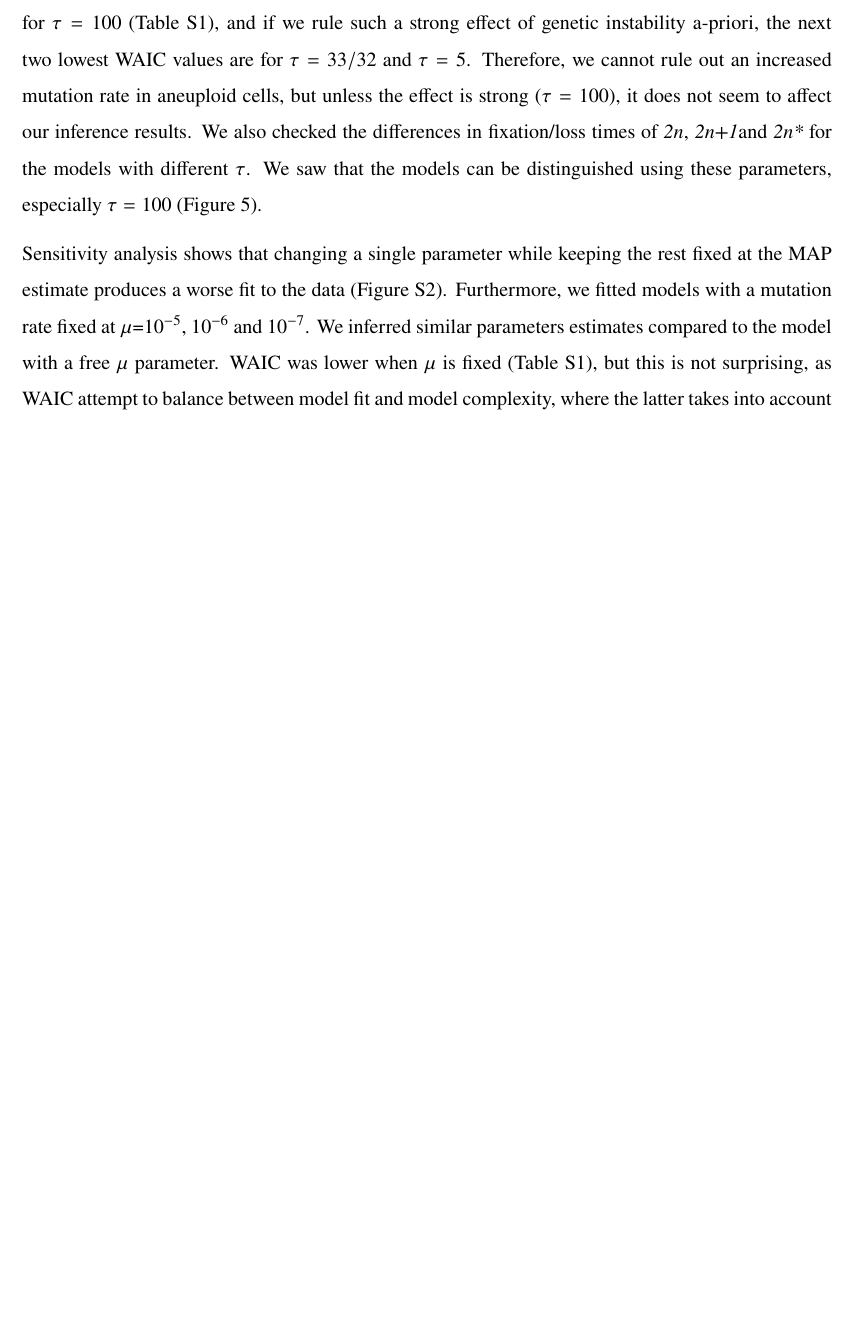
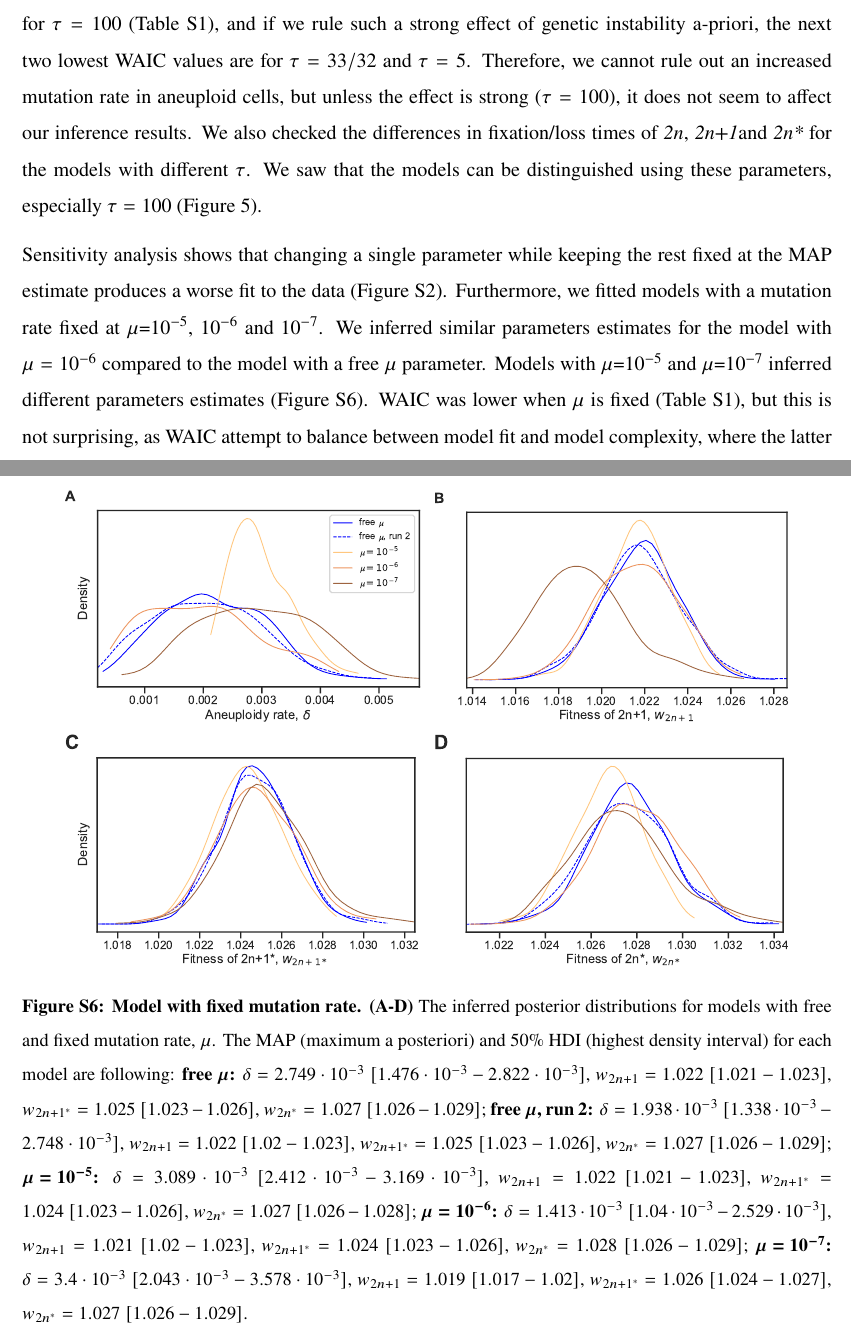
Before and after one commit to yoavram-lab/Heatrisomy, a LaTeX paper (ms/ms.tex): part of page 9 of 30 before the commit and two parts of pages 9 and 31 of 31 after it, the two joined at a grey line, cut so that both start at the same text, the shorter picture padded with empty space. Compiled offline with pdfLaTeX.

Commit message:
fixed mutation rate models comparison was updated

```diff
--- a/ms/ms.tex
+++ b/ms/ms.tex
@@ -387,7 +387,7 @@ Therefore, we cannot rule out an increased mutation rate in aneuploid cells, but
 We also checked the differences in fixation/loss times of  \euwt, \anwt and \eumt\  for the models with different $\tau$. We saw that the models can be distinguished using these parameters, especially $\tau=100$~(\Cref{fig:tau-plots}).
 
 Sensitivity analysis shows that changing a single parameter while keeping the rest fixed at the MAP estimate produces a worse fit to the data~(\Cref{fig:sensitivity}).
-Furthermore, we fitted models with a mutation rate fixed at $\mu$=$10^{-5}$, $10^{-6}$ and $10^{-7}$. We inferred similar parameters estimates compared to the model with a free $\mu$ parameter. % TODO IK where is this shown? how do you quantify it? TODO add like S5 plot and mean+hdi after simulations with 1000 reps will finish to run.
+Furthermore, we fitted models with a mutation rate fixed at $\mu$=$10^{-5}$, $10^{-6}$ and $10^{-7}$. We inferred similar parameters estimates for the model with $\mu=10^{-6}$ compared to the model with a free $\mu$ parameter. Models with $\mu$=$10^{-5}$ and $\mu$=$10^{-7}$ inferred different parameters estimates~(\Cref{fig:mu}).
 WAIC was lower when $\mu$ is fixed~(\Cref{table:WAIC}), but this is not surprising, as WAIC attempt to balance between model fit and model complexity, where the latter takes into account the number of model parameters.
 
 
@@ -744,8 +744,57 @@ Minerva Stiftung Center for Lab Evolution (YR).
   \label{fig:tau}
   }
   % TODO IK maybe add dashed vertical lines with the same colors to show where the MAP of each distribution is?
+  \end{figure}
 
+
+% Fig mu comparisons
+%% generated with diff-mutation-rate.ipynb
+\begin{figure}[h!]
+  \centering
+  \begin{subfigure}{0.45\textwidth}
+      \includegraphics[width=\textwidth]{../figures/mu-A.pdf}
+  \end{subfigure}
+  \begin{subfigure}{0.45\textwidth}
+      \includegraphics[width=\textwidth]{../figures/mu-B.pdf}
+  \end{subfigure}
+  \\
+   \begin{subfigure}{0.45\textwidth}
+      \includegraphics[width=\textwidth]{../figures/mu-C.pdf}
+  \end{subfigure}
+    \begin{subfigure}{0.45\textwidth}
+      \includegraphics[width=\textwidth]{../figures/mu-D.pdf}
+    \end{subfigure}
+  \caption{
+    \textbf{Model with fixed mutation rate.}  \textbf{(A-D)} The inferred posterior distributions for models with free and fixed mutation rate, $\mu$. The MAP (maximum a posteriori) and 50\% HDI (highest density interval) for each model are following:
+\textbf{free $\boldsymbol{\mu}$:}
+$\delta=2.749\cdot10^{-3}\ [1.476\cdot10^{-3}-2.822\cdot10^{-3}]$,
+$w_{2n+1}=1.022\ [1.021-1.023]$,
+$w_{2n+1^*}=1.025\ [1.023-1.026]$,
+$w_{2n^*}=1.027\ [1.026-1.029]$;
+\textbf{free $\boldsymbol{\mu}$, run 2:}
+$\delta=1.938\cdot10^{-3}\ [1.338\cdot10^{-3}-2.748\cdot10^{-3}]$,
+$w_{2n+1}=1.022\ [1.02-1.023]$,
+$w_{2n+1^*}=1.025\ [1.023-1.026]$,
+$w_{2n^*}=1.027\ [1.026-1.029]$;
+\textbf{$\boldsymbol{\mu=10^{-5}}$:}
+$\delta=3.089\cdot10^{-3}\ [2.412\cdot10^{-3}-3.169\cdot10^{-3}]$,
+$w_{2n+1}=1.022\ [1.021-1.023]$,
+$w_{2n+1^*}=1.024\ [1.023-1.026]$,
+$w_{2n^*}=1.027\ [1.026-1.028]$;
+\textbf{$\boldsymbol{\mu=10^{-6}}$:}
+$\delta=1.413\cdot10^{-3}\ [1.04\cdot10^{-3}-2.529\cdot10^{-3}]$,
+$w_{2n+1}=1.021\ [1.02-1.023]$,
+$w_{2n+1^*}=1.024\ [1.023-1.026]$,
+$w_{2n^*}=1.028\ [1.026-1.029]$;
+\textbf{$\boldsymbol{\mu=10^{-7}}$:}
+$\delta=3.4\cdot10^{-3}\ [2.043\cdot10^{-3}-3.578\cdot10^{-3}]$,
+$w_{2n+1}=1.019\ [1.017-1.02]$,
+$w_{2n+1^*}=1.026\ [1.024-1.027]$,
+$w_{2n^*}=1.027\ [1.026-1.029]$.
+\label{fig:mu}
+  }
   \end{figure}
+
 
 %TODO YR read this
 %% generated with WAIC.ipynb
```
Also changed, not shown: figures/mu-A.pdf (added), figures/mu-B.pdf (added), figures/mu-C.pdf (added), figures/mu-D.pdf (added), 1 other file.
